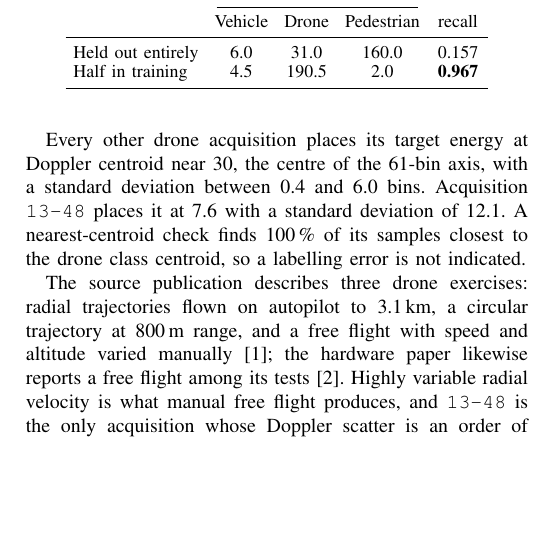
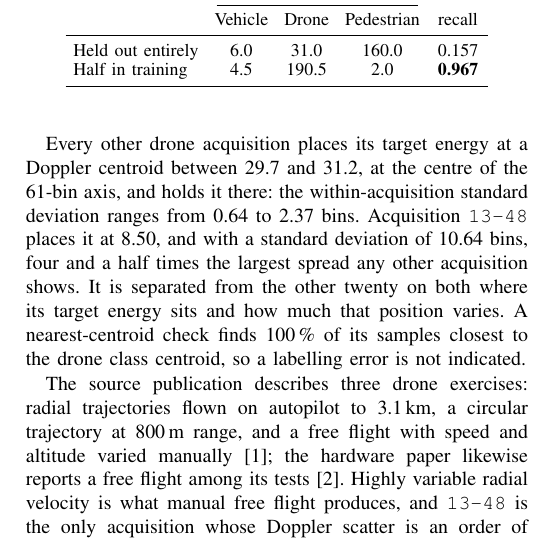
Before and after one commit to falcon-colab/rdrd-acquisition-coverage, a LaTeX paper (paper/paper_main.tex): part of one column of page 4 of 8, cut so that both start at the same text, the shorter picture padded with empty space. Compiled offline with pdfLaTeX.

Commit message:
Correct the centroid spread sentence to what the data says
The three figures in Section IV describing how tightly each drone
acquisition holds its Doppler centroid were not produced by any stage and
had never been checked. Measured, they are wrong, and wrong in the
direction that weakens the paper's own argument.

                        stated        measured
  13-48 spread            12.1           10.64
  others, smallest         0.4            0.64
  others, largest          6.0            2.37

The claim rests on 13-48's spread exceeding every other acquisition's. As
written that was a factor of two over the stated upper end. Measured it is
a factor of four and a half, because the other twenty acquisitions hold
their centroid far more tightly than 6.0 bins. The sentence now reports the
measured range, states the ratio, and gives the centroid as 8.50 to agree
with Table IV; the prose previously said 7.6, which is the peak Doppler
bin from the row below it.

These expected values were set from the measurement after the manuscript
was corrected to match it, not the other way round. The checks still have
force for anyone rerunning the pipeline from the archive, which is their
purpose, and their tolerances are tight at 0.15 because this stage trains
nothing: it is a deterministic reduction over a fixed array and should
reproduce exactly.

Two further checks cover the range of centroid means, 29.7 to 31.2, since
the corrected sentence now states those too.

```diff
--- a/paper/paper_main.tex
+++ b/paper/paper_main.tex
@@ -402,12 +402,15 @@ horizontal. The displacement of target energy along the Doppler axis in
 \label{fig:sessions}
 \end{figure*}
 
-Every other drone acquisition places its target energy at Doppler centroid
-near 30, the centre of the 61-bin axis, with a standard deviation between
-0.4 and 6.0 bins. Acquisition \texttt{13-48} places it at 7.6 with a
-standard deviation of 12.1. A nearest-centroid check finds 100\,\% of its
-samples closest to the drone class centroid, so a labelling error is not
-indicated.
+Every other drone acquisition places its target energy at a Doppler centroid
+between 29.7 and 31.2, at the centre of the 61-bin axis, and holds it there:
+the within-acquisition standard deviation ranges from 0.64 to 2.37 bins.
+Acquisition \texttt{13-48} places it at 8.50, and with a standard deviation
+of 10.64 bins, four and a half times the largest spread any other
+acquisition shows. It is separated from the other twenty on both where its
+target energy sits and how much that position varies. A nearest-centroid
+check finds 100\,\% of its samples closest to the drone class centroid, so a
+labelling error is not indicated.
 
 The source publication describes three drone exercises: radial trajectories
 flown on autopilot to 3.1\,km, a circular trajectory at 800\,m range, and a
```
Also changed, not shown: 1 other file.
